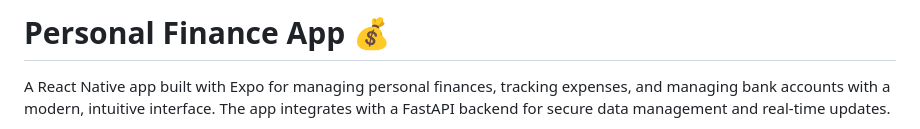
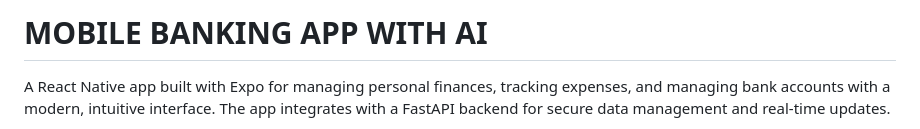
Before and after one commit to LKONDETI/personal-finance-app, a Markdown page: README.md, the part around the change. Drawn GitHub-style.

Commit message:
updated the name of the project and settings screenshot in read me file

```diff
--- a/README.md
+++ b/README.md
@@ -1,4 +1,4 @@
-# Personal Finance App 💰
+# MOBILE BANKING APP WITH AI
 
 A React Native app built with Expo for managing personal finances, tracking expenses, and managing bank accounts with a modern, intuitive interface. The app integrates with a FastAPI backend for secure data management and real-time updates.
 
```
Also changed, not shown: assets/screenshots/settings.png (added).
